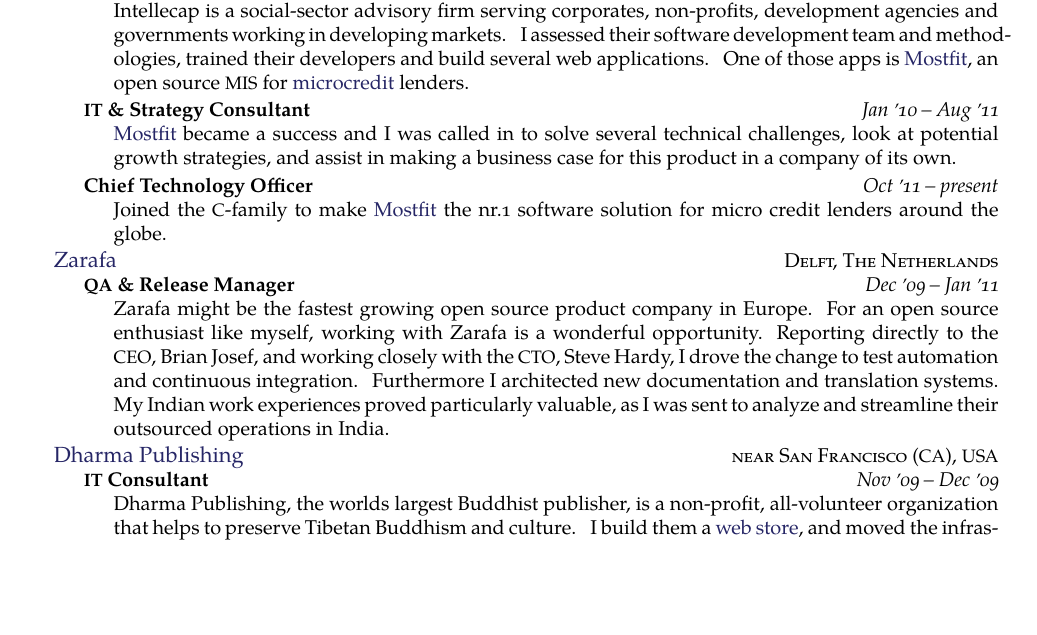
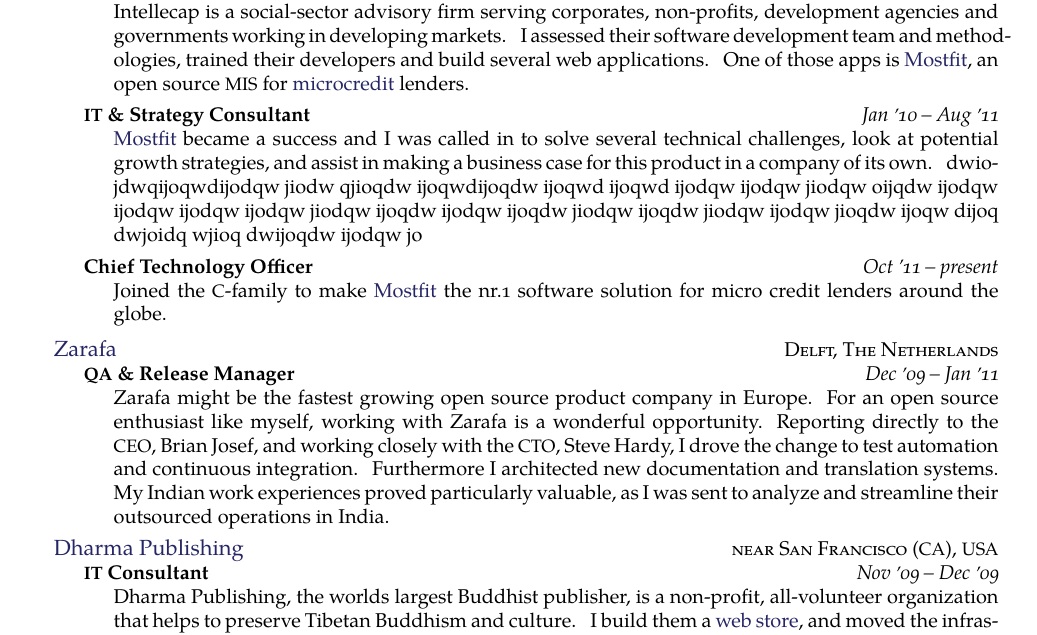
Before and after one commit to cies/resume, a LaTeX CV (cies-breijs-resume.tex, which reads resume-commands.tex): part of page 1 of 2, cut so that both start at the same text, the shorter picture padded with empty space. The pictures show the PDF file cies-breijs-resume.pdf that the author committed with the source.

Commit message:
added clever pagebreaking

```diff
--- a/cies-breijs-resume.tex
+++ b/cies-breijs-resume.tex
@@ -64,7 +68,7 @@
   \headedsubsection
     {\acr{IT} \& Strategy Consultant}
     {Jan \apo10 -- Aug \apo11}
-    {\bodytext{\href{http://www.mostfit.org}{Mostfit} became a success and I was called in to solve several technical challenges, look at potential growth strategies, and assist in making a business case for this product in a company of its own.}}
+    {\bodytext{\href{http://www.mostfit.org}{Mostfit} became a success and I was called in to solve several technical challenges, look at potential growth strategies, and assist in making a business case for this product in a company of its own. dwiojdwqijoqwdijodqw jiodw qjioqdw ijoqwdijoqdw ijoqwd ijoqwd ijodqw ijodqw jiodqw oijqdw ijodqw ijodqw ijodqw ijodqw jiodqw ijoqdw ijodqw ijoqdw jiodqw ijoqdw jiodqw ijodqw jioqdw ijoqw dijoq dwjoidq wjioq dwijoqdw ijodqw jo}}
 
   \headedsubsection
     {Chief Technology Officer}
--- a/resume-commands.tex
+++ b/resume-commands.tex
@@ -63,7 +63,7 @@
 \newcommand*\maintitle[2]{\noindent{\LARGE \textbf{#1}}\ \ \ \emph{#2}}
 
 % title for the root sections (experience, education, etc) of the resume
-\newcommand*\roottitle[1]{\subsection*{#1}\vspace{-0.3em}}
+\newcommand*\roottitle[1]{\subsection*{#1}\vspace{-0.3em}\nopagebreak[4]}
 
 % acr command, to quickly mark acronyms for special formatting
 \newcommand*\acr[1]{\textscale{.85}{#1}}
@@ -85,10 +85,10 @@
 \addtolength{\newparindent}{\parindent}
 
 % headerrow command, used for a new employer
-\newcommand{\headedsection}[3]{\begin{indentsection}{\newparindent} \item[] \textscale{1.1}{#1} \hfill #2 #3 \end{indentsection}}
+\newcommand{\headedsection}[3]{\begin{indentsection}{\newparindent} \item[] \textscale{1.1}{#1} \hfill #2 #3 \end{indentsection}\nopagebreak[4]}
 
 % subheaderrow command, used for a new position
-\newcommand{\headedsubsection}[3]{\begin{indentsection}{\newparindent} \item[] \textbf{#1} \hfill \emph{#2} #3 \end{indentsection} }
+\newcommand{\headedsubsection}[3]{\begin{indentsection}{\newparindent} \item[] \textbf{#1} \hfill \emph{#2} #3 \end{indentsection}\nopagebreak[4]}
 
 % it seems not to work when simply using \parindent...
 \newlength{\doubleparindent}
@@ -98,8 +98,14 @@
 % body text, what the headers need to be headers
 \newcommand{\bodytext}[1]{\begin{indentsection}{\newparindent} \item[] #1 \end{indentsection}}
 
+% \vspace variaties
+\newcommand{\breakvspace}[1]{\pagebreak[2]\vspace{#1}\pagebreak[2]}
+\newcommand{\nobreakvspace}[1]{\nopagebreak[4]\vspace{#1}\nopagebreak[4]}
+
+% \spacedhrule (top, bottom)
+\newcommand{\spacedhrule}[2]{\breakvspace{#1}\hrule\nobreakvspace{#2}}
+
 % inlineheadsection command, used for a new employer
-% TODO: fix less indented labels
 \newcommand{\inlineheadsection}[2]{\begin{basedescript}{\setlength{\leftmargin}{\doubleparindent}} \item[\hspace{\newparindent}\textbf{#1}] #2 \end{basedescript}}
 
 % CPP command, make "C++" look pretty when used in text by touching up the plus signs
```
Also changed, not shown: README.md, cies-breijs-resume.pdf, cies-breijs-resume.tex (24 more changed lines), resume-commands.tex (2 more changed lines).
